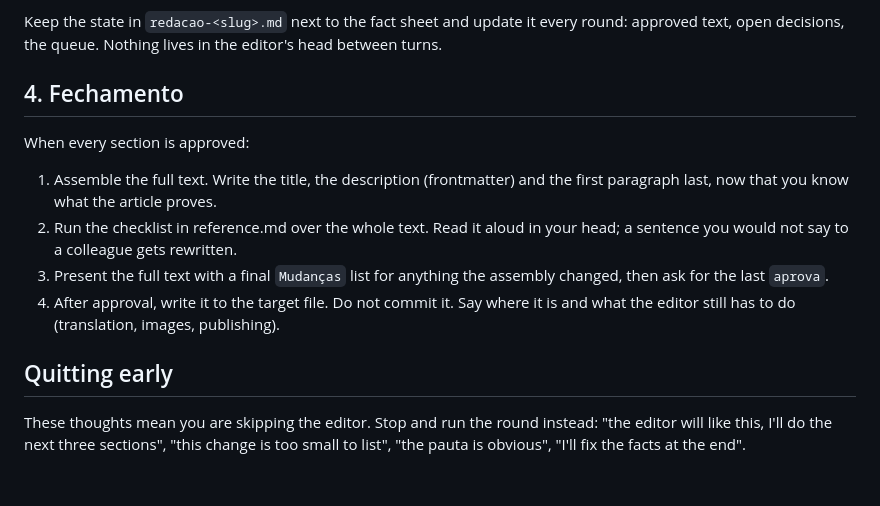
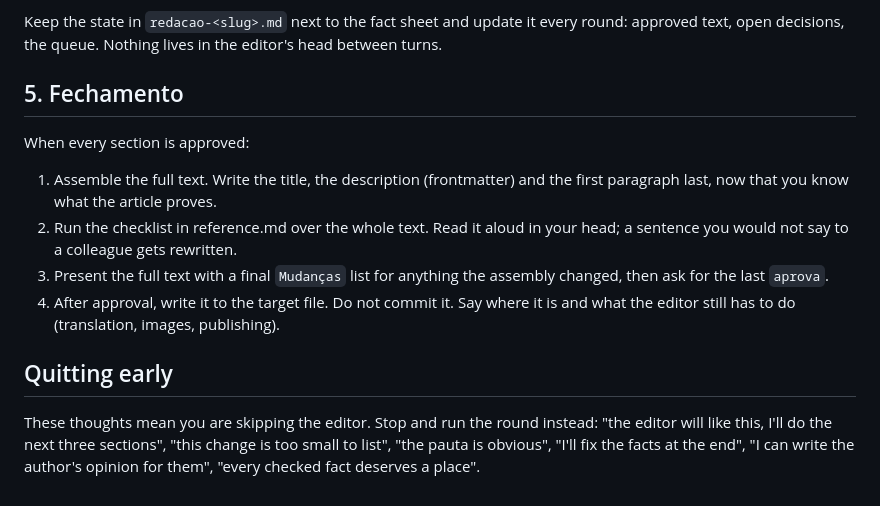
Before and after one commit to jeancarlos/code-jig, a Markdown page: skills/redacao/SKILL.md, the part around one of its changes. Rendered like a GitHub page.

```diff
--- a/skills/redacao/SKILL.md
+++ b/skills/redacao/SKILL.md
@@ -71,7 +92,7 @@ The editor answers per section: `aprova`, `corta <trecho>`, `reescreve <instruç
 
 Keep the state in `redacao-<slug>.md` next to the fact sheet and update it every round: approved text, open decisions, the queue. Nothing lives in the editor's head between turns.
 
-## 4. Fechamento
+## 5. Fechamento
 
 When every section is approved:
 
@@ -82,4 +103,4 @@ When every section is approved:
 
 ## Quitting early
 
-These thoughts mean you are skipping the editor. Stop and run the round instead: "the editor will like this, I'll do the next three sections", "this change is too small to list", "the pauta is obvious", "I'll fix the facts at the end".
+These thoughts mean you are skipping the editor. Stop and run the round instead: "the editor will like this, I'll do the next three sections", "this change is too small to list", "the pauta is obvious", "I'll fix the facts at the end", "I can write the author's opinion for them", "every checked fact deserves a place".
```
Also changed, not shown: other parts of skills/redacao/SKILL.md (+26 -5 lines), skills/redacao/reference.md (+22 -2 lines).
